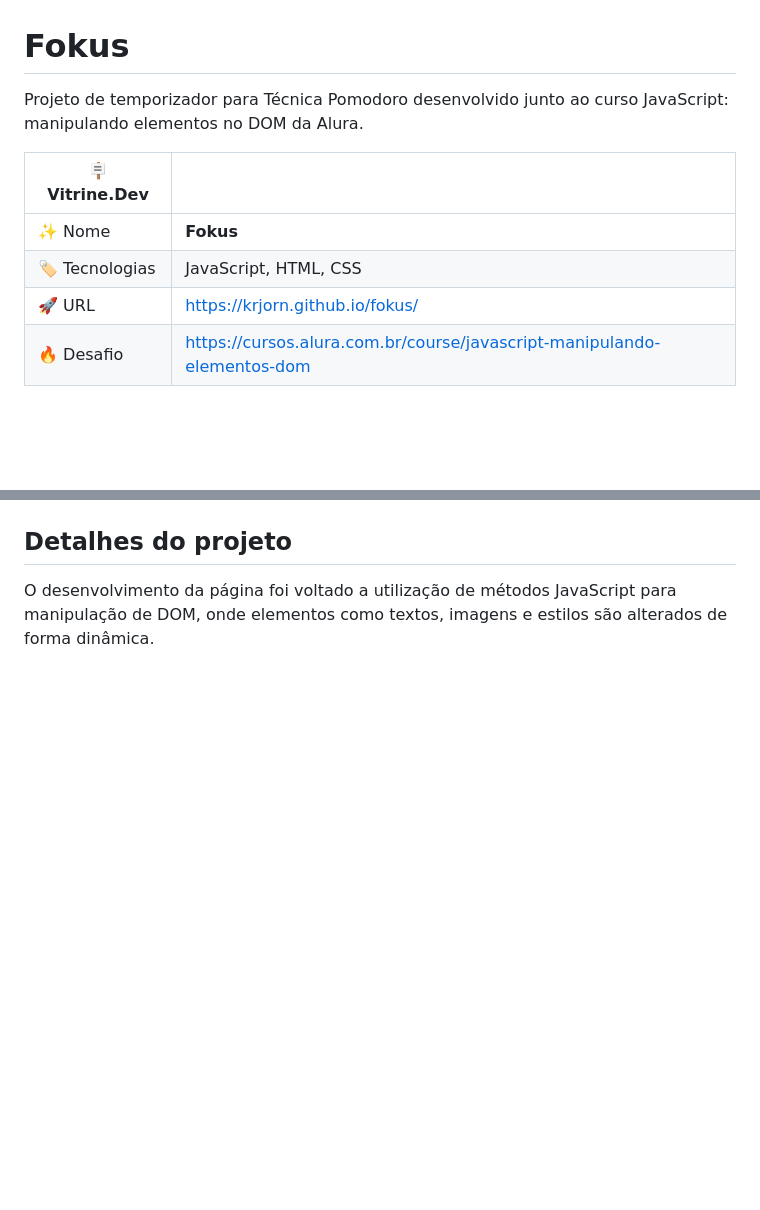
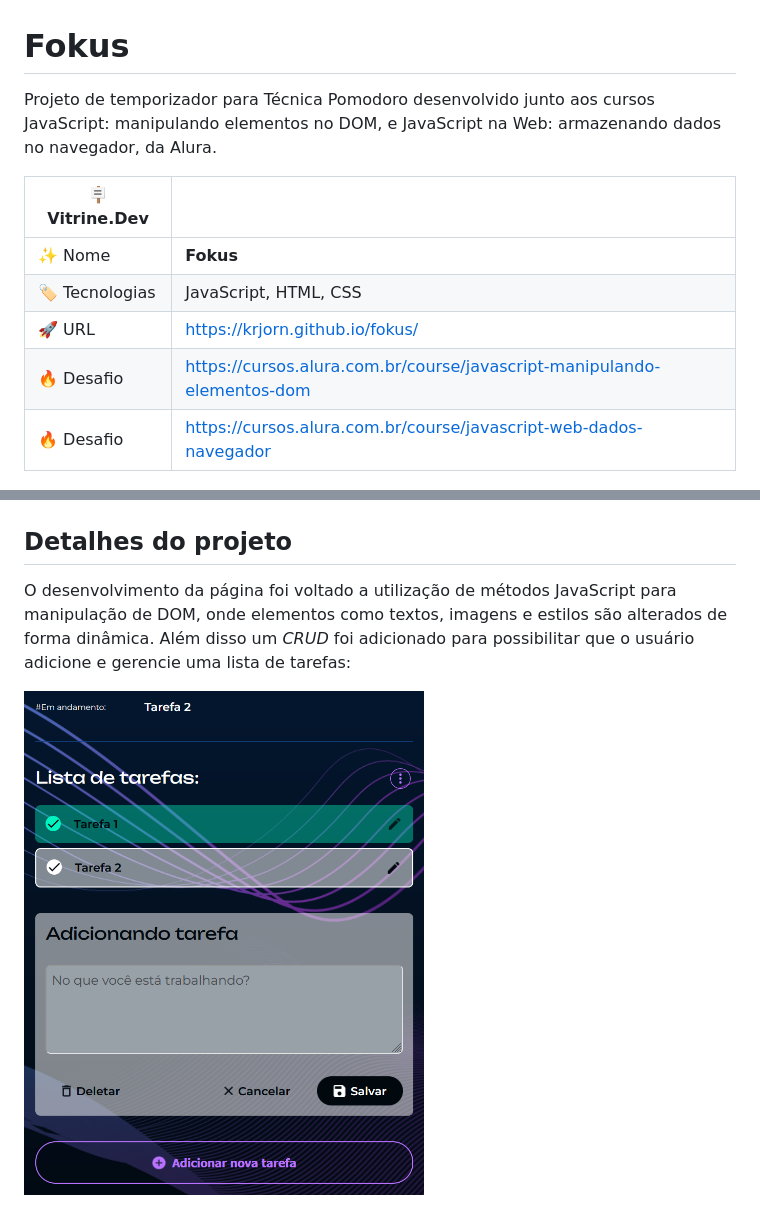
Before and after one commit to Krjorn/fokus, a Markdown page: README.md, 2 parts joined by grey strips. Drawn GitHub-style; pictures changed too: imagens/list.png (added); blank space fills up the shorter version.

Commit message:
Added CRUD for task list

```diff
--- a/README.md
+++ b/README.md
@@ -1,6 +1,6 @@
 # Fokus
 
-Projeto de temporizador para Técnica Pomodoro desenvolvido junto ao curso JavaScript: manipulando elementos no DOM da Alura.
+Projeto de temporizador para Técnica Pomodoro desenvolvido junto aos cursos JavaScript: manipulando elementos no DOM, e JavaScript na Web: armazenando dados no navegador, da Alura.
 
 | :placard: Vitrine.Dev ||
 | ------------- | --- |
@@ -8,9 +8,12 @@ Projeto de temporizador para Técnica Pomodoro desenvolvido junto ao curso JavaS
 | :label: Tecnologias | JavaScript, HTML, CSS
 | :rocket: URL | https://krjorn.github.io/fokus/
 | :fire: Desafio | https://cursos.alura.com.br/course/javascript-manipulando-elementos-dom
+| :fire: Desafio | https://cursos.alura.com.br/course/javascript-web-dados-navegador
 
 ![Imagem do projeto.](./imagens/project.png#vitrinedev)
 
 ## Detalhes do projeto
 
-O desenvolvimento da página foi voltado a utilização de métodos JavaScript para manipulação de DOM, onde elementos como textos, imagens e estilos são alterados de forma dinâmica.
+O desenvolvimento da página foi voltado a utilização de métodos JavaScript para manipulação de DOM, onde elementos como textos, imagens e estilos são alterados de forma dinâmica. Além disso um *CRUD* foi adicionado para possibilitar que o usuário adicione e gerencie uma lista de tarefas:
+
+<img src="./imagens/list.png" alt="Imagem da lista no projeto." width="400px">
```
Also changed, not shown: 5 other files.
